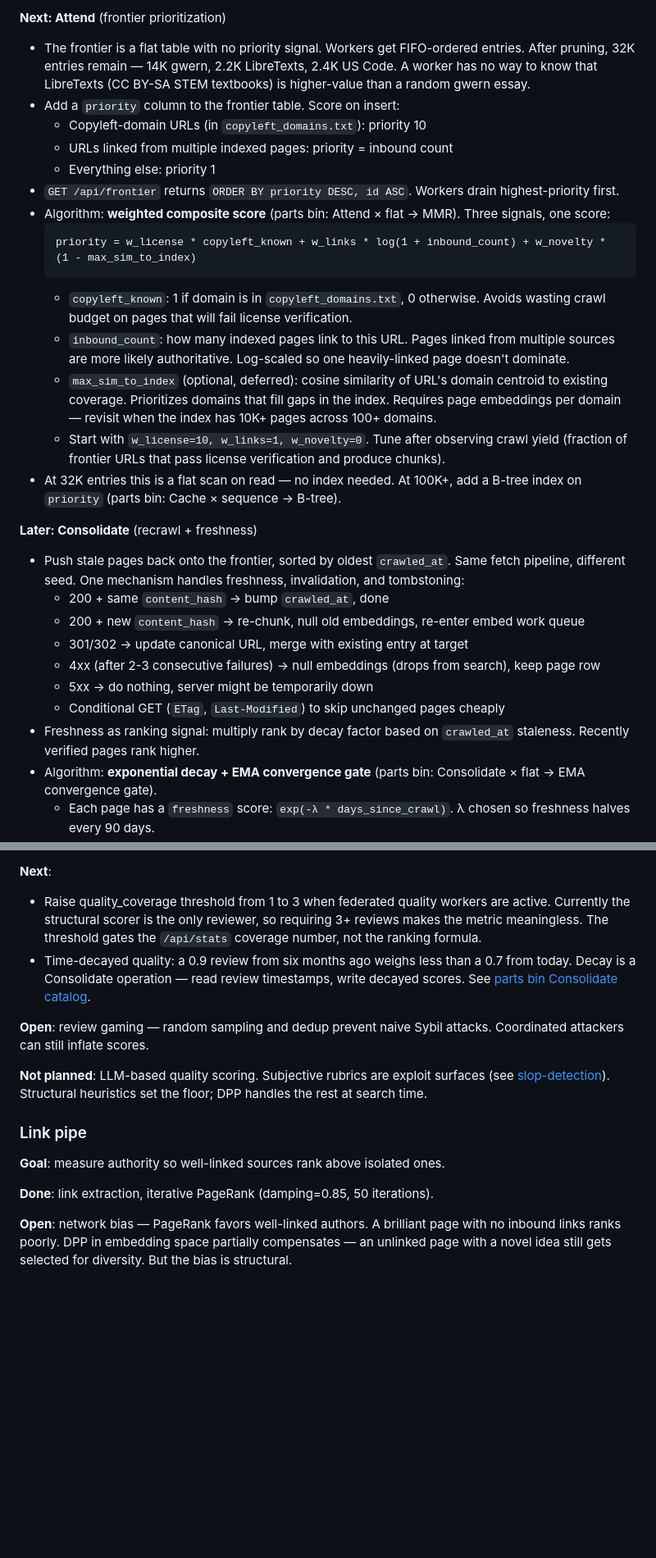
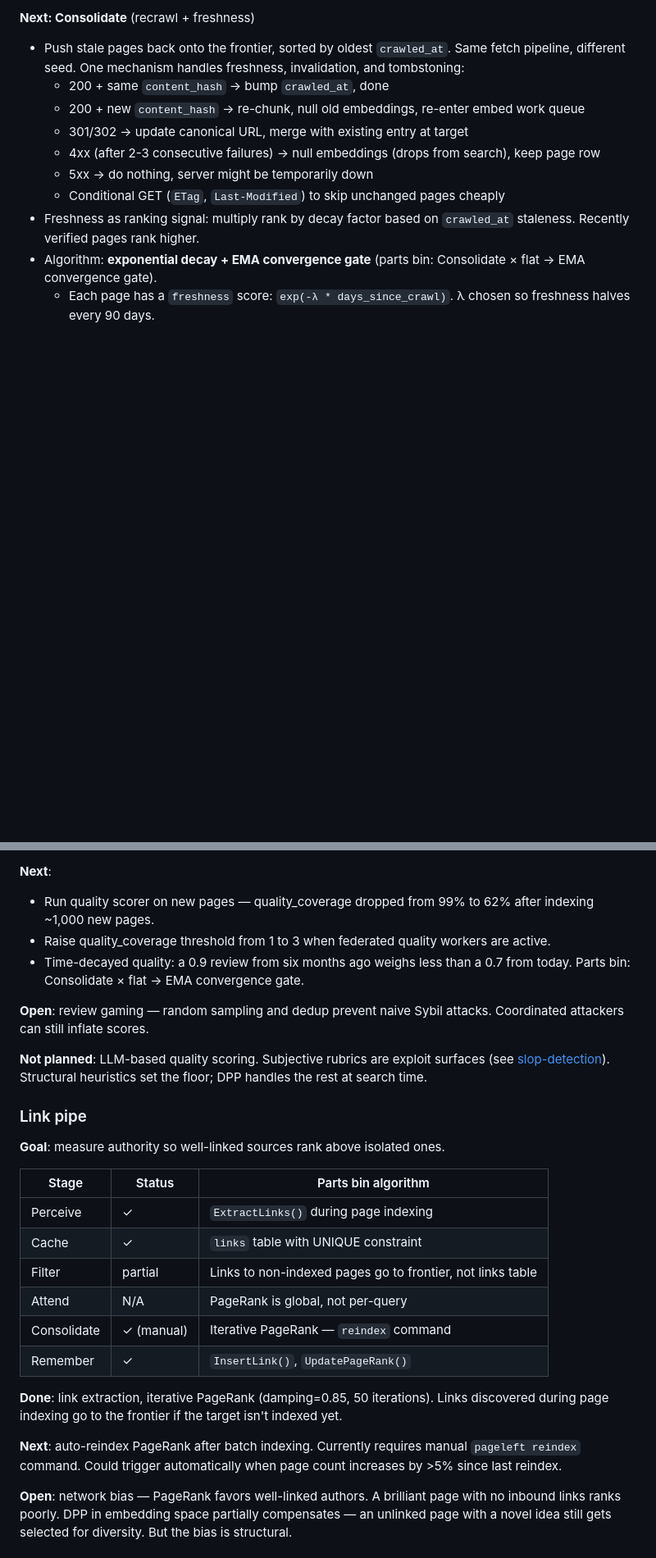
Before and after one commit to kimjune01/pageleft, a Markdown page: docs/ROADMAP.md, 2 parts joined by grey strips. Shown at 82% size. Rendered like a GitHub page; blank space fills up the shorter version.

````diff
--- a/docs/ROADMAP.md
+++ b/docs/ROADMAP.md
@@ -55,22 +65,5 @@ The crawl pipe maps to the six-stage pipeline from the [parts bin](https://june.
 
-**Next: Attend** (frontier prioritization)
-- The frontier is a flat table with no priority signal. Workers get FIFO-ordered entries. After pruning, 32K entries remain — 14K gwern, 2.2K LibreTexts, 2.4K US Code. A worker has no way to know that LibreTexts (CC BY-SA STEM textbooks) is higher-value than a random gwern essay.
-- Add a `priority` column to the frontier table. Score on insert:
-  - Copyleft-domain URLs (in `copyleft_domains.txt`): priority 10
-  - URLs linked from multiple indexed pages: priority = inbound count
-  - Everything else: priority 1
-- `GET /api/frontier` returns `ORDER BY priority DESC, id ASC`. Workers drain highest-priority first.
-- Algorithm: **weighted composite score** (parts bin: Attend × flat → MMR). Three signals, one score:
-  ```
-  priority = w_license * copyleft_known + w_links * log(1 + inbound_count) + w_novelty * (1 - max_sim_to_index)
-  ```
-  - `copyleft_known`: 1 if domain is in `copyleft_domains.txt`, 0 otherwise. Avoids wasting crawl budget on pages that will fail license verification.
-  - `inbound_count`: how many indexed pages link to this URL. Pages linked from multiple sources are more likely authoritative. Log-scaled so one heavily-linked page doesn't dominate.
-  - `max_sim_to_index` (optional, deferred): cosine similarity of URL's domain centroid to existing coverage. Prioritizes domains that fill gaps in the index. Requires page embeddings per domain — revisit when the index has 10K+ pages across 100+ domains.
-  - Start with `w_license=10, w_links=1, w_novelty=0`. Tune after observing crawl yield (fraction of frontier URLs that pass license verification and produce chunks).
-- At 32K entries this is a flat scan on read — no index needed. At 100K+, add a B-tree index on `priority` (parts bin: Cache × sequence → B-tree).
-
-**Later: Consolidate** (recrawl + freshness)
+**Next: Consolidate** (recrawl + freshness)
 - Push stale pages back onto the frontier, sorted by oldest `crawled_at`. Same fetch pipeline, different seed. One mechanism handles freshness, invalidation, and tombstoning:
   - 200 + same `content_hash` → bump `crawled_at`, done
   - 200 + new `content_hash` → re-chunk, null old embeddings, re-enter embed work queue
@@ -130,8 +125,9 @@ Quality is not a page-level score that an LLM assigns. Originality, novelty, and
 - Worker client (`quality_scorer.py`): pulls from `/api/work/quality`, scores, submits.
 
 **Next**:
-- Raise quality_coverage threshold from 1 to 3 when federated quality workers are active. Currently the structural scorer is the only reviewer, so requiring 3+ reviews makes the metric meaningless. The threshold gates the `/api/stats` coverage number, not the ranking formula.
-- Time-decayed quality: a 0.9 review from six months ago weighs less than a 0.7 from today. Decay is a Consolidate operation — read review timestamps, write decayed scores. See [parts bin Consolidate catalog](https://june.kim/the-parts-bin#catalog).
+- Run quality scorer on new pages — quality_coverage dropped from 99% to 62% after indexing ~1,000 new pages.
+- Raise quality_coverage threshold from 1 to 3 when federated quality workers are active.
+- Time-decayed quality: a 0.9 review from six months ago weighs less than a 0.7 from today. Parts bin: Consolidate × flat → EMA convergence gate.
 
 **Open**: review gaming — random sampling and dedup prevent naive Sybil attacks. Coordinated attackers can still inflate scores.
 
@@ -141,7 +137,18 @@ Quality is not a page-level score that an LLM assigns. Originality, novelty, and
 
 **Goal**: measure authority so well-linked sources rank above isolated ones.
 
-**Done**: link extraction, iterative PageRank (damping=0.85, 50 iterations).
+| Stage | Status | Parts bin algorithm |
+|---|---|---|
+| Perceive | ✓ | `ExtractLinks()` during page indexing |
+| Cache | ✓ | `links` table with UNIQUE constraint |
+| Filter | partial | Links to non-indexed pages go to frontier, not links table |
+| Attend | N/A | PageRank is global, not per-query |
+| Consolidate | ✓ (manual) | Iterative PageRank — `reindex` command |
+| Remember | ✓ | `InsertLink()`, `UpdatePageRank()` |
+
+**Done**: link extraction, iterative PageRank (damping=0.85, 50 iterations). Links discovered during page indexing go to the frontier if the target isn't indexed yet.
+
+**Next**: auto-reindex PageRank after batch indexing. Currently requires manual `pageleft reindex` command. Could trigger automatically when page count increases by >5% since last reindex.
 
 **Open**: network bias — PageRank favors well-linked authors. A brilliant page with no inbound links ranks poorly. DPP in embedding space partially compensates — an unlinked page with a novel idea still gets selected for diversity. But the bias is structural.
 
````
Also changed, not shown: other parts of docs/ROADMAP.md (+55 -43 lines).
